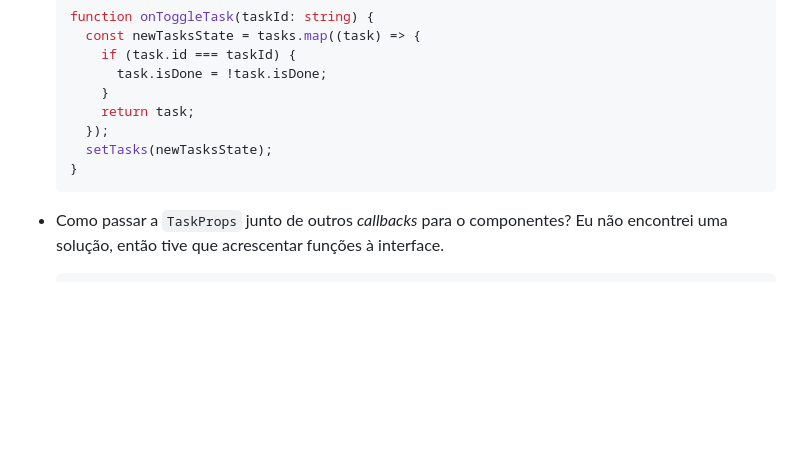
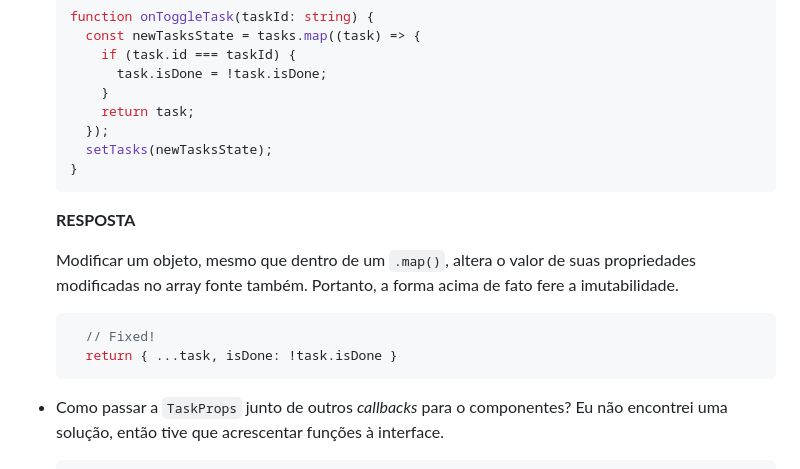
Before and after one commit to jvmdo/rocketseat-ignite, a Markdown page: reactjs/todo-list/README.md, the part around the change. GitHub-like rendering; blank space fills up the shorter version.

Commit message:
add answer to question about immutability

````diff
--- a/reactjs/todo-list/README.md
+++ b/reactjs/todo-list/README.md
@@ -99,6 +99,16 @@ Nesse desafio, deve-se desenvolver uma aplicação de controle de tarefas no est
   }
   ```
 
+   **RESPOSTA**
+
+    Modificar um objeto, mesmo que dentro de um ```.map()```, altera o valor de suas propriedades modificadas no array fonte também. Portanto, a forma acima de fato fere a imutabilidade.
+
+    ```js
+      // Fixed!
+      return { ...task, isDone: !task.isDone }
+    ```
+
+
 - Como passar a `TaskProps` junto de outros _callbacks_ para o componentes? Eu não encontrei uma solução, então tive que acrescentar funções à interface.
 
   ```ts
````
